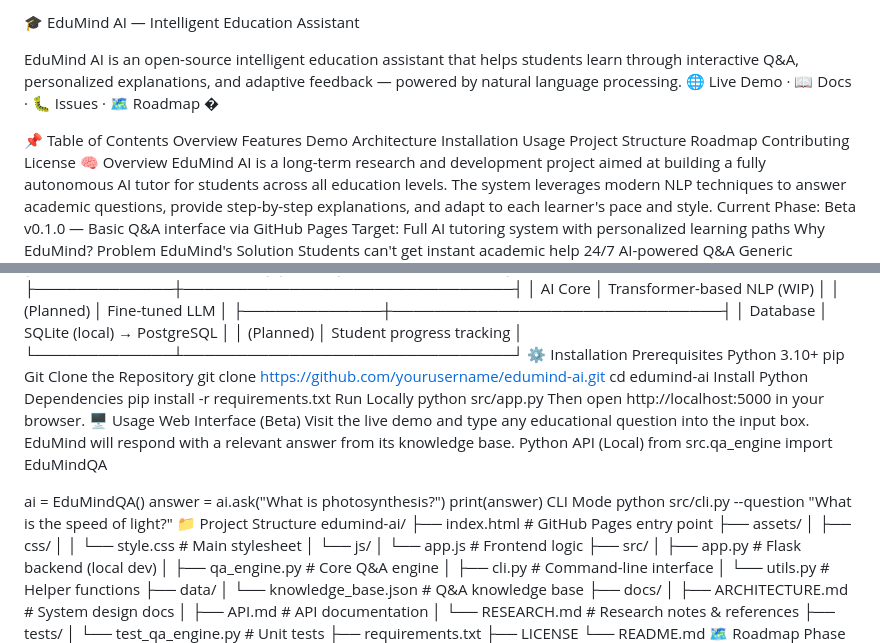
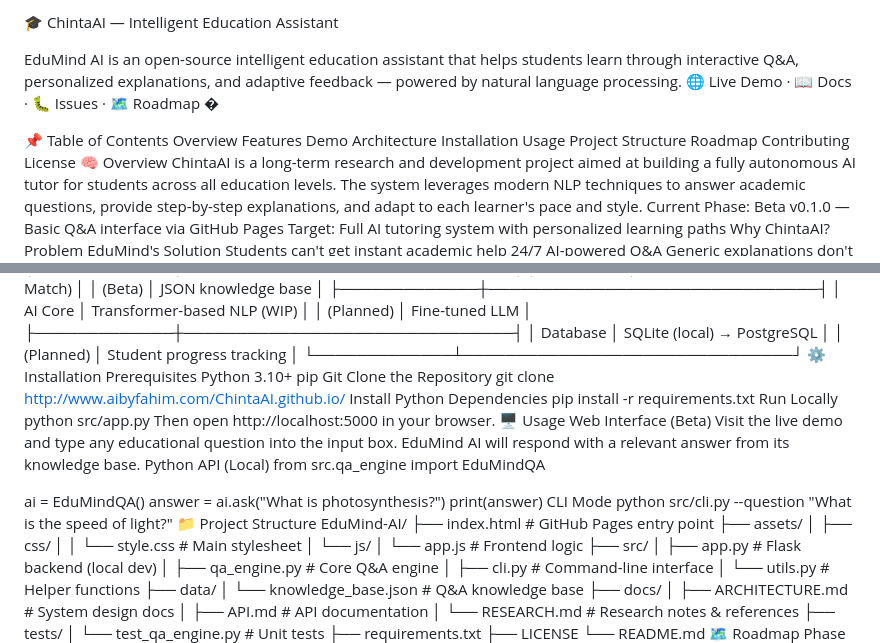
Before and after one commit to Fahimxbd/ChintaAI.github.io, a Markdown page: README.md, 2 parts joined by grey strips. Drawn GitHub-style.

Commit message:
Rename EduMind AI to ChintaAI in README
Updated project name from EduMind AI to ChintaAI throughout the README.

```diff
--- a/README.md
+++ b/README.md
@@ -1,4 +1,4 @@
-🎓 EduMind AI — Intelligent Education Assistant
+🎓 ChintaAI — Intelligent Education Assistant
 
 EduMind AI is an open-source intelligent education assistant that helps students learn through interactive Q&A, personalized explanations, and adaptive feedback — powered by natural language processing.
 🌐 Live Demo · 📖 Docs · 🐛 Issues · 🗺️ Roadmap
@@ -16,10 +16,10 @@ Roadmap
 Contributing
 License
 🧠 Overview
-EduMind AI is a long-term research and development project aimed at building a fully autonomous AI tutor for students across all education levels. The system leverages modern NLP techniques to answer academic questions, provide step-by-step explanations, and adapt to each learner's pace and style.
+ChintaAI is a long-term research and development project aimed at building a fully autonomous AI tutor for students across all education levels. The system leverages modern NLP techniques to answer academic questions, provide step-by-step explanations, and adapt to each learner's pace and style.
 Current Phase: Beta v0.1.0 — Basic Q&A interface via GitHub Pages
 Target: Full AI tutoring system with personalized learning paths
-Why EduMind?
+Why ChintaAI?
 Problem
 EduMind's Solution
 Students can't get instant academic help
@@ -77,8 +77,8 @@ Python 3.10+
 pip
 Git
 Clone the Repository
-git clone https://github.com/yourusername/edumind-ai.git
-cd edumind-ai
+git clone
+http://www.aibyfahim.com/ChintaAI.github.io/
 Install Python Dependencies
 pip install -r requirements.txt
 Run Locally
@@ -86,7 +86,7 @@ python src/app.py
 Then open http://localhost:5000 in your browser.
 🖥️ Usage
 Web Interface (Beta)
-Visit the live demo and type any educational question into the input box. EduMind will respond with a relevant answer from its knowledge base.
+Visit the live demo and type any educational question into the input box. EduMind AI will respond with a relevant answer from its knowledge base.
 Python API (Local)
 from src.qa_engine import EduMindQA
 
@@ -96,7 +96,7 @@ print(answer)
 CLI Mode
 python src/cli.py --question "What is the speed of light?"
 📁 Project Structure
-edumind-ai/
+EduMind-AI/
 ├── index.html              # GitHub Pages entry point
 ├── assets/
 │   ├── css/
```
